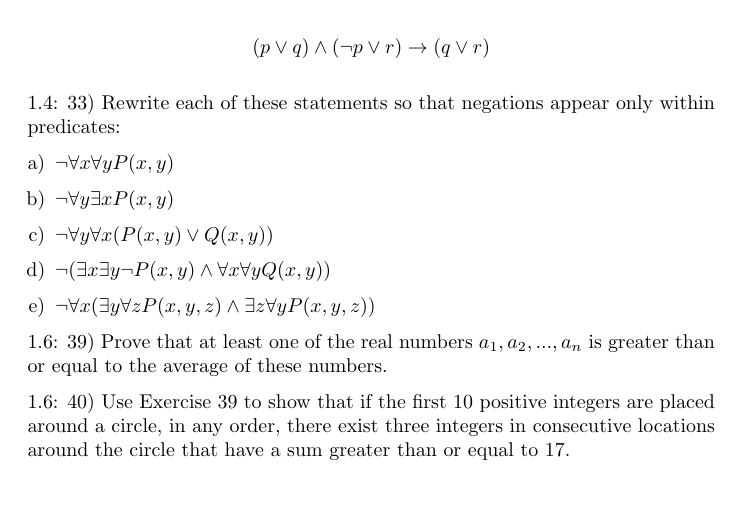
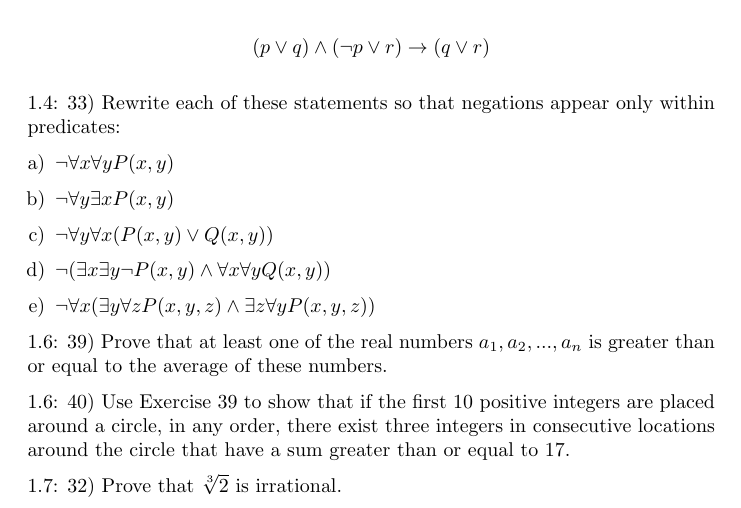
Before and after one commit to spratt/1805review, a LaTeX document (review.tex): part of the page, cut so that both start at the same text. Compiled offline with pdfLaTeX.

Commit message:
Added 1.7

```diff
--- a/review.tex
+++ b/review.tex
@@ -42,6 +42,6 @@ From Rosen (6th ed.)
 
 1.6: 40) Use Exercise 39 to show that if the first 10 positive integers are placed around a circle, in any order, there exist three integers in consecutive locations around the circle that have a sum greater than or equal to 17.
 
-
+1.7: 32) Prove that $\sqrt[3]{2}$ is irrational.
 
 \end{document}
```
